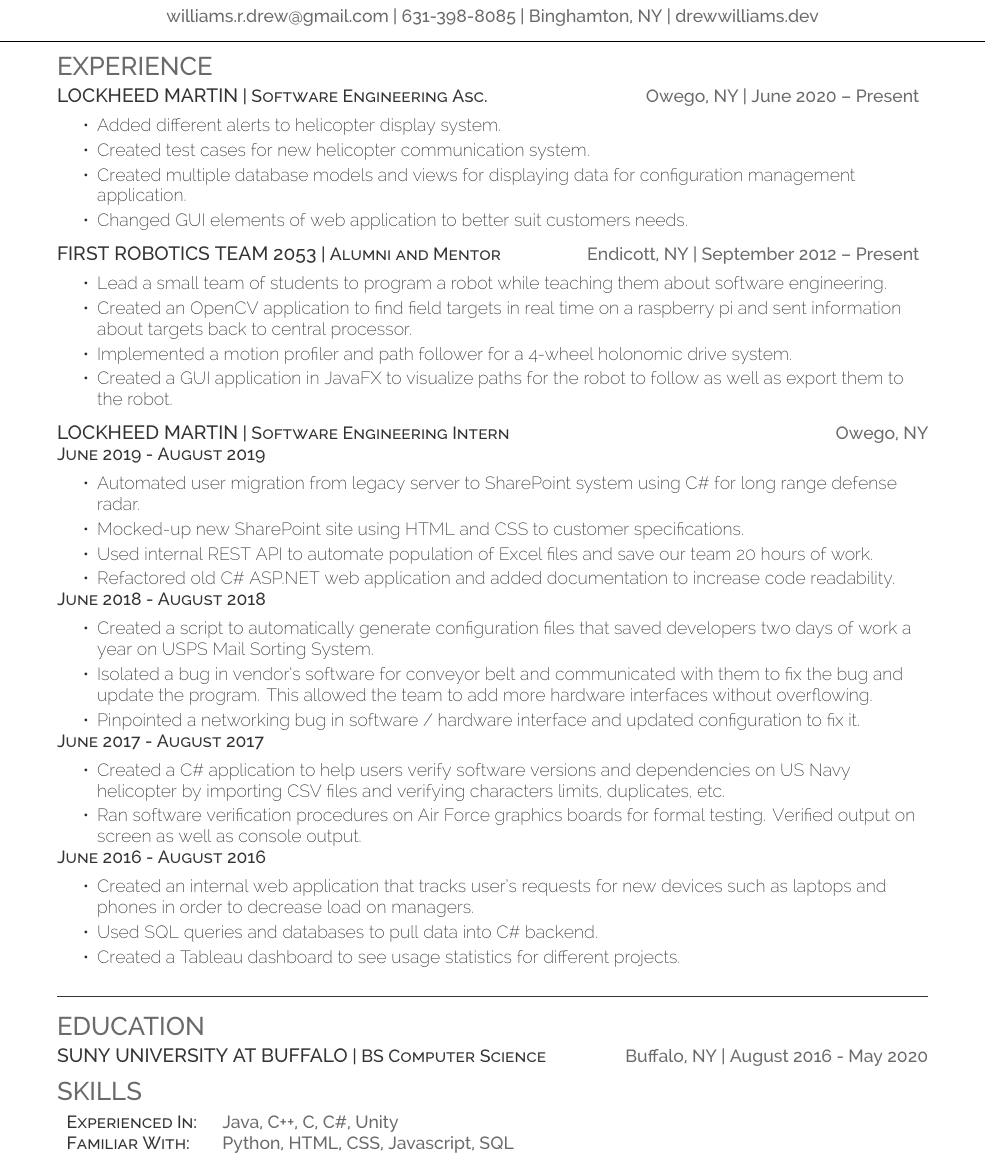
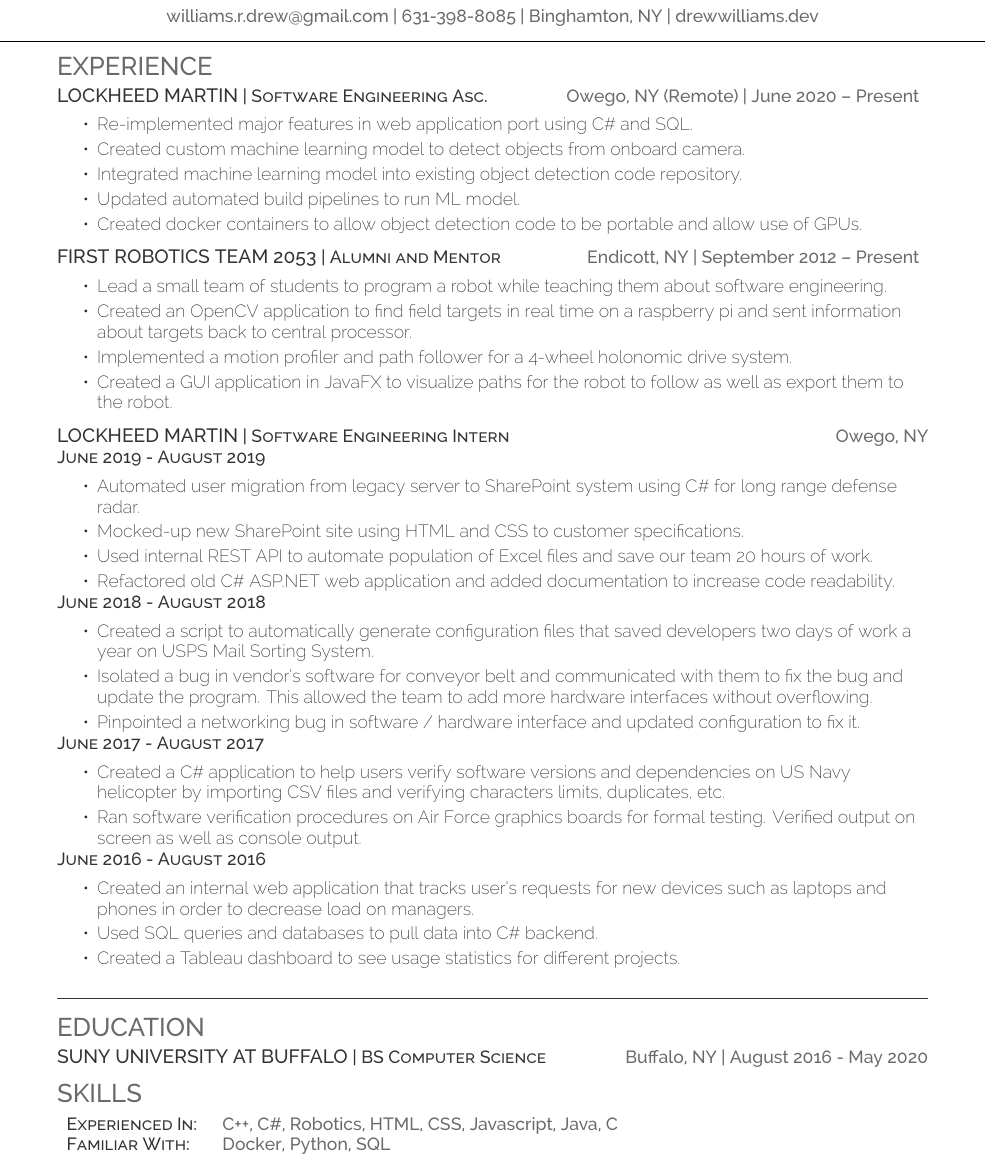
Before and after one commit to r4stered/Resume, a LaTeX CV (resume.tex): part of the page, cut so that both start at the same text. Compiled offline with XeLaTeX.

Commit message:
Updated resume to include current position details

```diff
--- a/resume.tex
+++ b/resume.tex
@@ -5,12 +5,13 @@
 \namesection{Drew}{Raymond Williams}{williams.r.drew@gmail.com | 631-398-8085 | Binghamton, NY | drewwilliams.dev}
 
 \section{Experience}
-\runsubsection{Lockheed Martin}\descript{|  Software Engineering Asc.}\hfill \location{Owego, NY | June 2020 – Present}
+\runsubsection{Lockheed Martin}\descript{|  Software Engineering Asc.}\hfill \location{Owego, NY (Remote) | June 2020 – Present}
 \begin{tightemize}
-	\item Added different alerts to helicopter display system.
-	\item Created test cases for new helicopter communication system.
-	\item Created multiple database models and views for displaying data for configuration management application.
-	\item Changed GUI elements of web application to better suit customers needs.
+    \item Re-implemented major features in web application port using C\# and SQL.
+    \item Created custom machine learning model to detect objects from onboard camera.
+    \item Integrated machine learning model into existing object detection code repository.
+    \item Updated automated build pipelines to run ML model.
+    \item Created docker containers to allow object detection code to be portable and allow use of GPUs.
 \end{tightemize}
 \sectionsep
 
@@ -58,7 +59,7 @@
 \section{Skills}
 \raggedright
 \begin{tabular}{ l l }
-	\descript{Experienced In:} & {\location{Java, C++, C, C\#, Unity}} \\
-	\descript{Familiar With:} & {\location{Python, HTML, CSS, Javascript, SQL}} \\
+	\descript{Experienced In:} & {\location{C++, C\#, Robotics, HTML, CSS, Javascript, Java, C}} \\
+	\descript{Familiar With:} & {\location{Docker, Python, SQL}} \\
 \end{tabular}
 \end{document}
```
